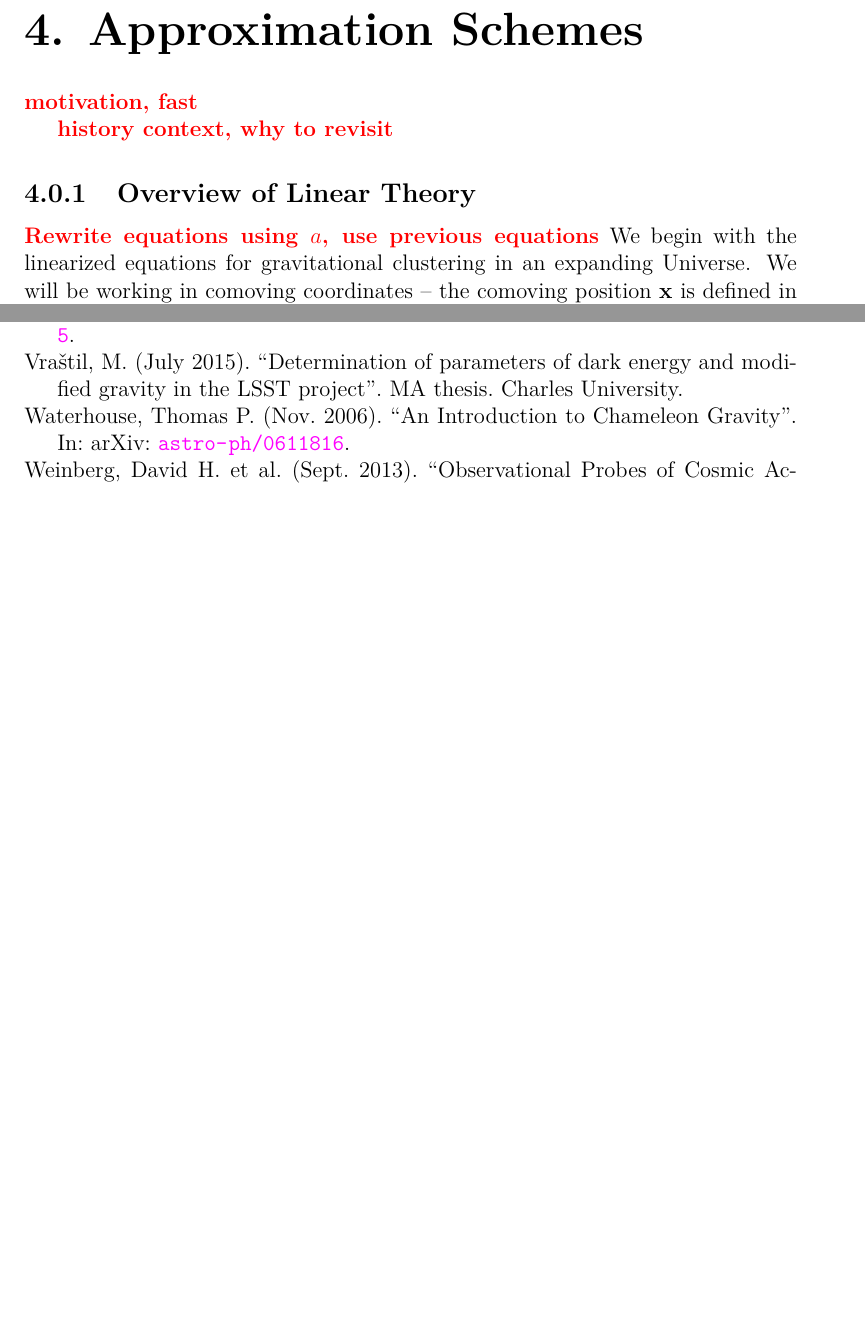
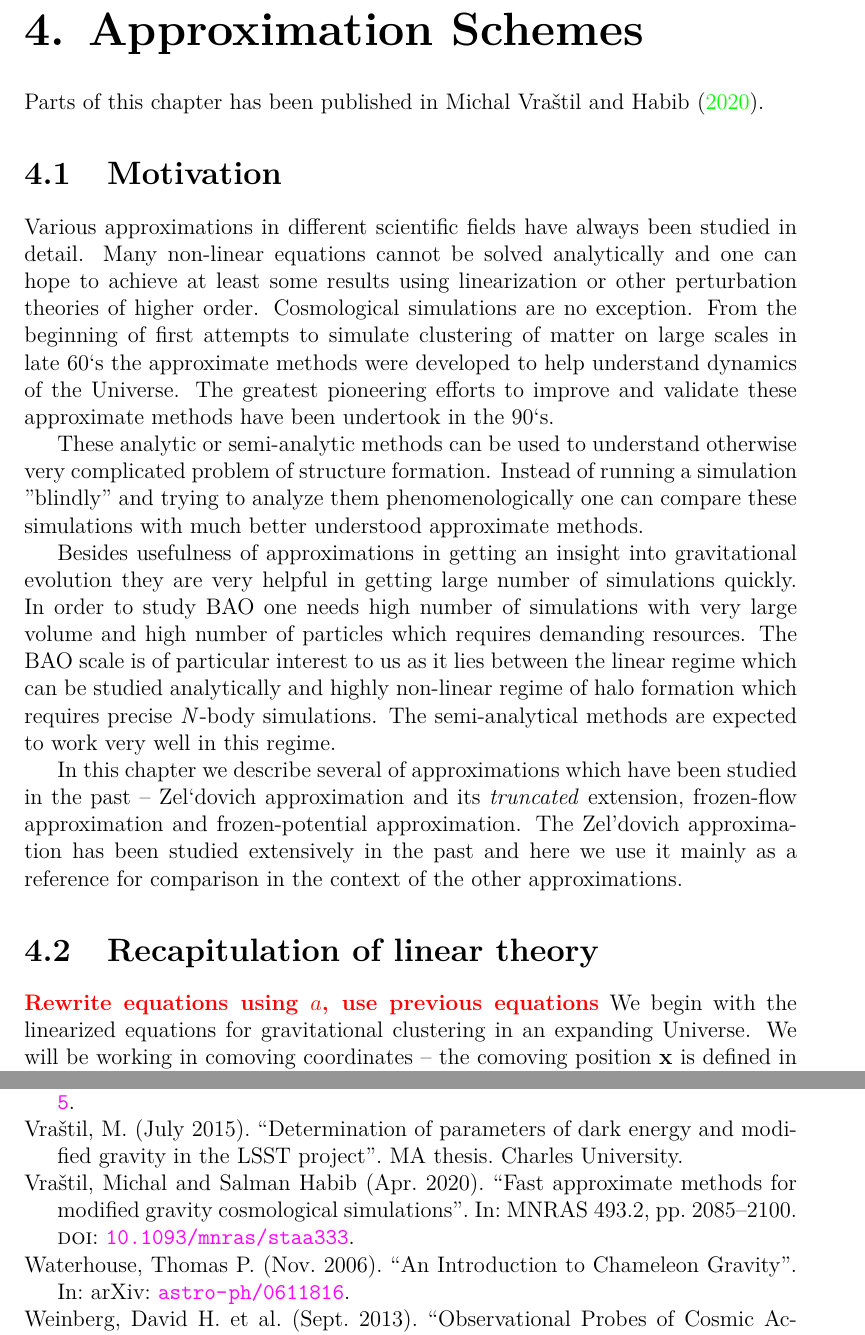
Before and after one commit to vrastil/dizertace, a LaTeX thesis (thesis.tex, which reads chapters/approx_schemes.tex): two parts of pages 62 and 99 of 101 before the commit and two parts of pages 62 and 100 of 102 after it, joined at a grey line, cut so that both start at the same text, the shorter picture padded with empty space. Compiled offline with pdfLaTeX.

Commit message:
approx intro

```diff
--- a/chapters/approx_schemes.tex
+++ b/chapters/approx_schemes.tex
@@ -1,9 +1,16 @@
 \chapter{Approximation Schemes}
-\todo{motivation, fast
+Parts of this chapter has been published in \textcite{2020MNRAS.493.2085V}.
 
-history context, why to revisit
-}
-\subsection{Overview of Linear Theory}
+\section{Motivation}
+Various approximations in different scientific fields have always been studied in detail. Many non-linear equations cannot be solved analytically and one can hope to achieve at least some results using linearization or other perturbation theories of higher order. Cosmological simulations are no exception. From the beginning of first attempts to simulate clustering of matter on large scales in late 60`s the approximate methods were developed to help understand dynamics of the Universe. The greatest pioneering efforts to improve and validate these approximate methods have been undertook in the 90`s.
+
+These analytic or semi-analytic methods can be used to understand otherwise very complicated problem of structure formation. Instead of running a simulation "blindly" and trying to analyze them phenomenologically one can compare these simulations with much better understood approximate methods.
+
+Besides usefulness of approximations in getting an insight into gravitational evolution they are very helpful in getting large number of simulations quickly. In order to study BAO one needs high number of simulations with very large volume and high number of particles which requires demanding resources. The BAO scale is of particular interest to us as it lies between the linear regime which can be studied analytically and highly non-linear regime of halo formation which requires precise \nbodysim s. The semi-analytical methods are expected to work very well in this regime.
+
+In this chapter we describe several of approximations which have been studied in the past -- Zel`dovich approximation and its \textit{truncated} extension, frozen-flow approximation and frozen-potential approximation. The Zel'dovich approximation has been studied extensively in the past and here we use it mainly as a reference for comparison in the context of the other approximations.
+
+\section{Recapitulation of linear theory}
 \todo{Rewrite equations using $a$, use previous equations}
 We begin with the linearized equations for gravitational clustering in an expanding Universe. We will be working in comoving coordinates -- the comoving position $\mb x$ is defined in terms of the proper position coordinate $\mb r = a\mb x$, where $a=a(t)$ is the scale factor. The comoving velocity $\mb v$ is then defined as a derivative with respect to cosmic time $t$, $\mb v = \dot{\mb x}$, where the overdot denotes a time derivative. The overdensity $\delta$ is defined in terms of the local density, $\rho$, and the background density, $\bar\rho$,  as $\delta=\rho/\bar\rho-1$. Particles move in the Newtonian gravitational potential, $\phi_G$. The equations for linear perturbations then read
 \eq{
```
Also changed, not shown: bibliography/approx_schemes.bib (+15 -0 lines), chapters/simulations_approx.tex (+0 -2 lines).
